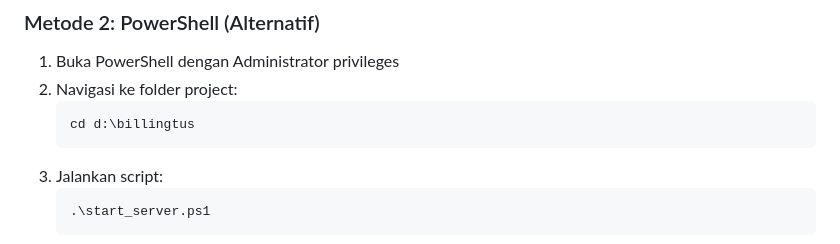
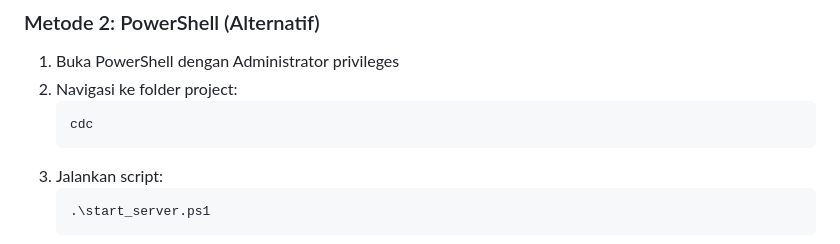
Before and after one commit to demonaz123/billing-tus-net, a Markdown page: README.md, the part around the change. GitHub-like rendering.

````diff
--- a/README.md
+++ b/README.md
@@ -51,7 +51,7 @@ Selamat datang! Dokumen ini berisi panduan lengkap untuk menjalankan Billing Sys
 1. Buka PowerShell dengan Administrator privileges
 2. Navigasi ke folder project:
    ```powershell
-   cd d:\billingtus
+   cdc
    ```
 3. Jalankan script:
    ```powershell
````
